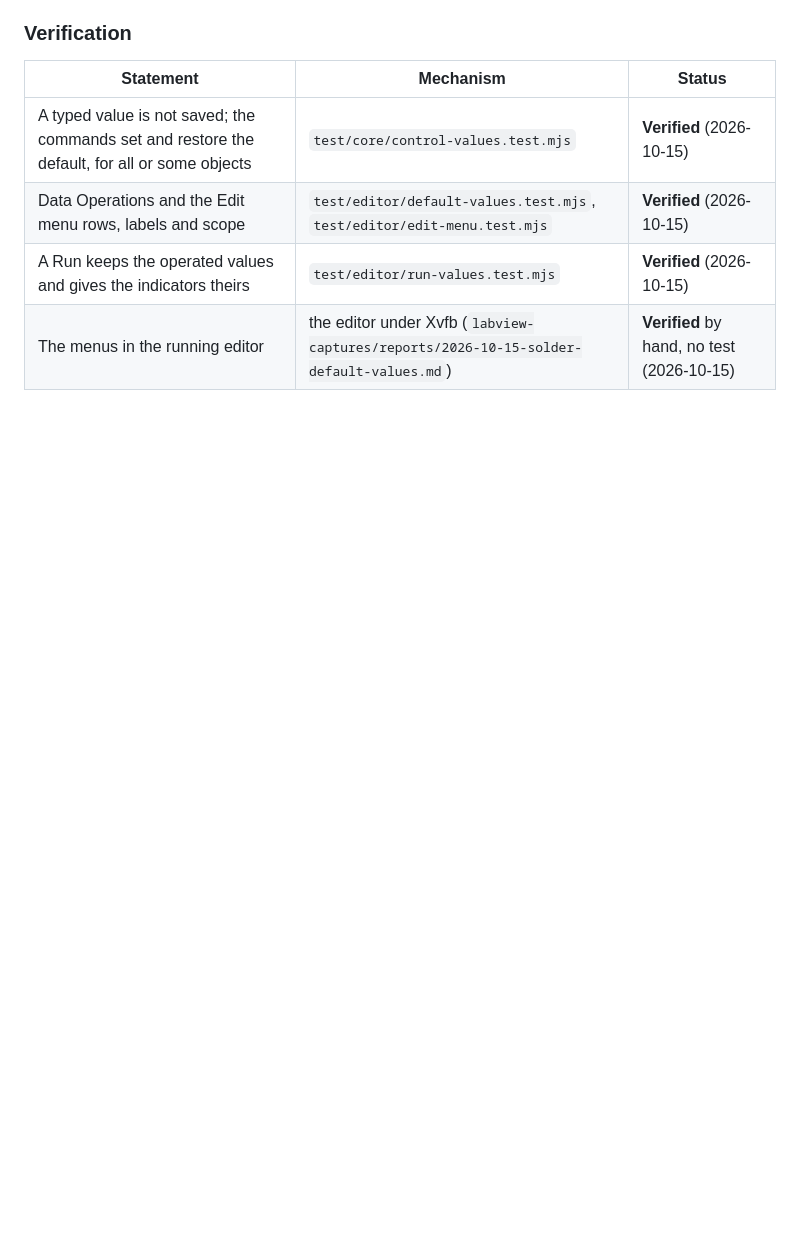
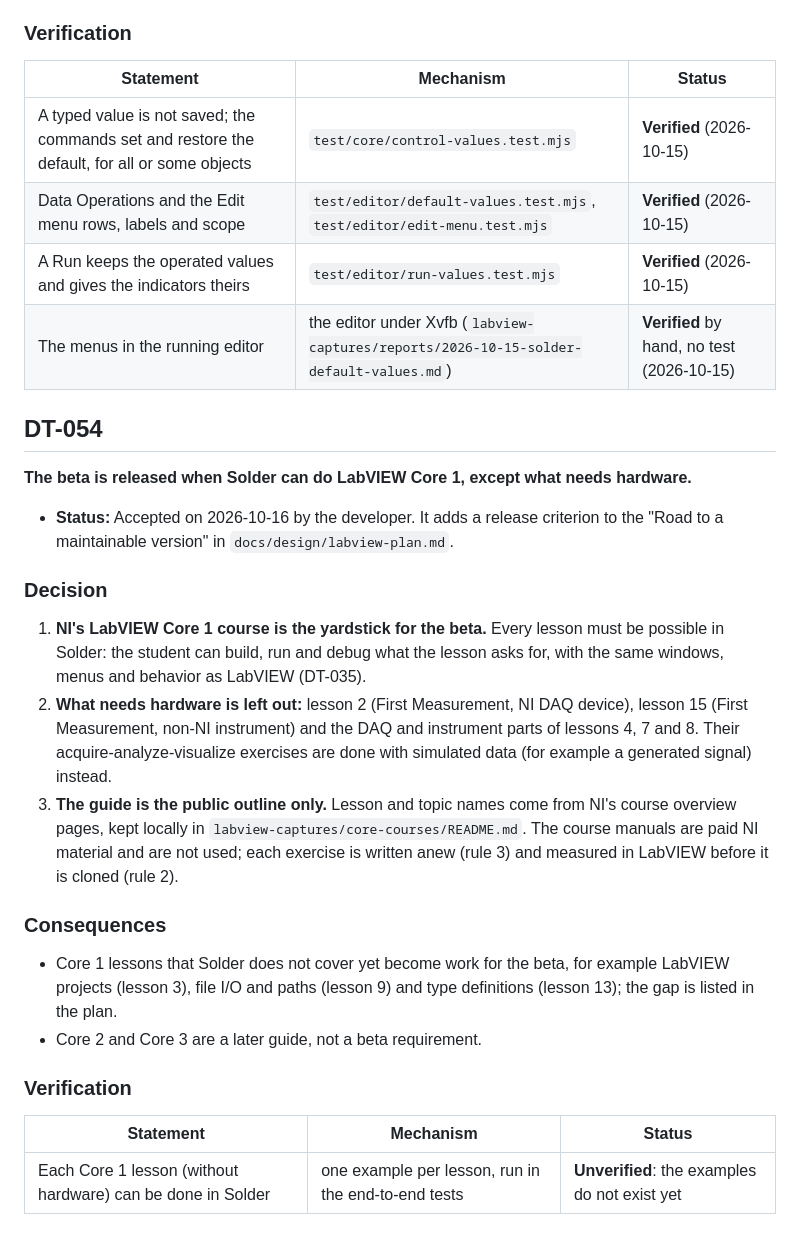
Before and after one commit to anlaco/solder, a Markdown page: docs/design/05-decisions.md, the part around the change. Drawn GitHub-style; blank space fills up the shorter version.

Commit message:
Make LabVIEW Core 1 without hardware a condition for the beta (DT-054)
The beta is released when every lesson of NI's Core 1 course can be done in
Solder, except the two first-measurement lessons and the DAQ and instrument
parts of lessons 4, 7 and 8. It becomes step 6 of the road to a maintainable
version.

```diff
--- a/docs/design/05-decisions.md
+++ b/docs/design/05-decisions.md
@@ -1794,3 +1794,34 @@ each show.
 | Data Operations and the Edit menu rows, labels and scope | `test/editor/default-values.test.mjs`, `test/editor/edit-menu.test.mjs` | **Verified** (2026-10-15) |
 | A Run keeps the operated values and gives the indicators theirs | `test/editor/run-values.test.mjs` | **Verified** (2026-10-15) |
 | The menus in the running editor | the editor under Xvfb (`labview-captures/reports/2026-10-15-solder-default-values.md`) | **Verified** by hand, no test (2026-10-15) |
+
+## DT-054
+
+**The beta is released when Solder can do LabVIEW Core 1, except what needs hardware.**
+
+- **Status:** Accepted on 2026-10-16 by the developer. It adds a release criterion to the "Road to a
+  maintainable version" in `docs/design/labview-plan.md`.
+
+### Decision
+
+1. **NI's LabVIEW Core 1 course is the yardstick for the beta.** Every lesson must be possible in Solder:
+   the student can build, run and debug what the lesson asks for, with the same windows, menus and
+   behavior as LabVIEW (DT-035).
+2. **What needs hardware is left out:** lesson 2 (First Measurement, NI DAQ device), lesson 15 (First
+   Measurement, non-NI instrument) and the DAQ and instrument parts of lessons 4, 7 and 8. Their
+   acquire-analyze-visualize exercises are done with simulated data (for example a generated signal) instead.
+3. **The guide is the public outline only.** Lesson and topic names come from NI's course overview pages,
+   kept locally in `labview-captures/core-courses/README.md`. The course manuals are paid NI material and are
+   not used; each exercise is written anew (rule 3) and measured in LabVIEW before it is cloned (rule 2).
+
+### Consequences
+
+- Core 1 lessons that Solder does not cover yet become work for the beta, for example LabVIEW projects
+  (lesson 3), file I/O and paths (lesson 9) and type definitions (lesson 13); the gap is listed in the plan.
+- Core 2 and Core 3 are a later guide, not a beta requirement.
+
+### Verification
+
+| Statement | Mechanism | Status |
+|-----------|-----------|--------|
+| Each Core 1 lesson (without hardware) can be done in Solder | one example per lesson, run in the end-to-end tests | **Unverified**: the examples do not exist yet |
```
Also changed, not shown: docs/design/labview-plan.md (+6 -2 lines).
